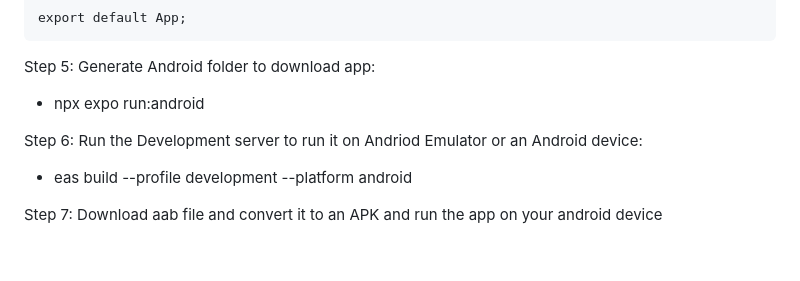
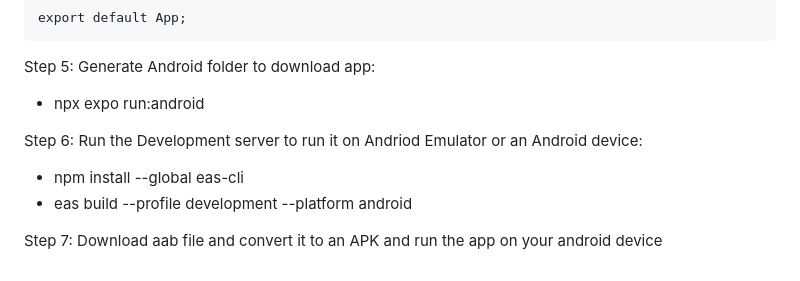
Before and after one commit to RayirthDinesh/Speech-to-ASL, a Markdown page: README.md, the part around the change. GitHub-like rendering.

```diff
--- a/README.md
+++ b/README.md
@@ -572,6 +572,7 @@ Step 5: Generate Android folder to download app:
 - npx expo run:android
 
 Step 6: Run the Development server to run it on Andriod Emulator or an Android device:
+- npm install --global eas-cli
 - eas build --profile development --platform android
 
 Step 7: Download aab file and convert it to an APK and run the app on your android device
```
